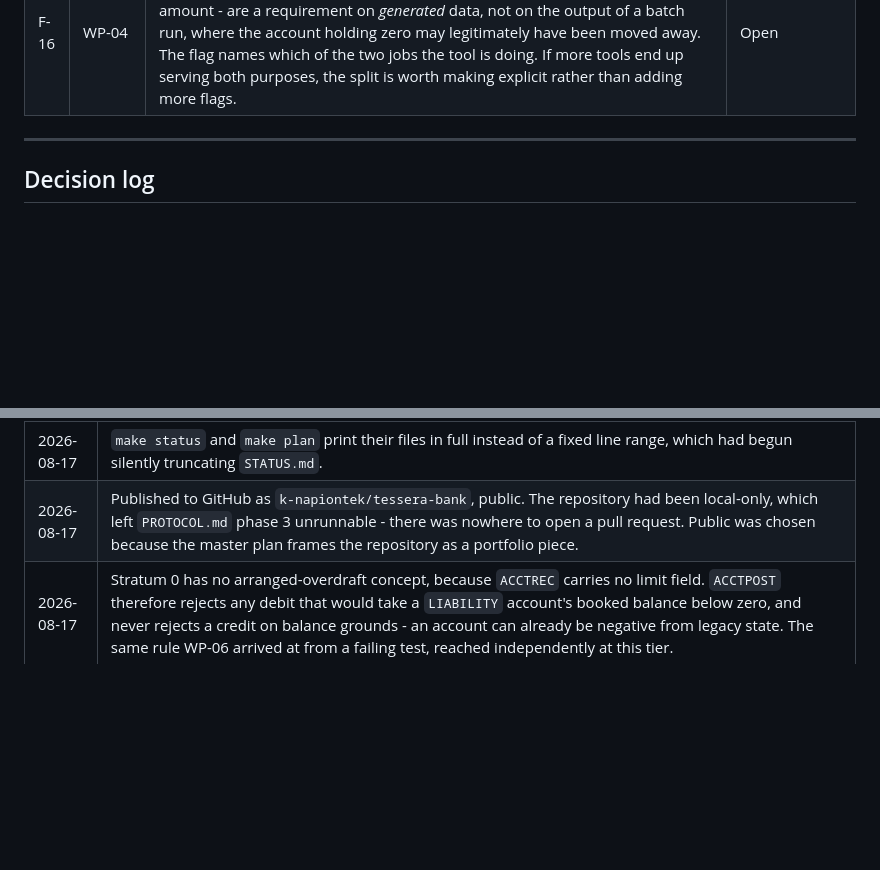
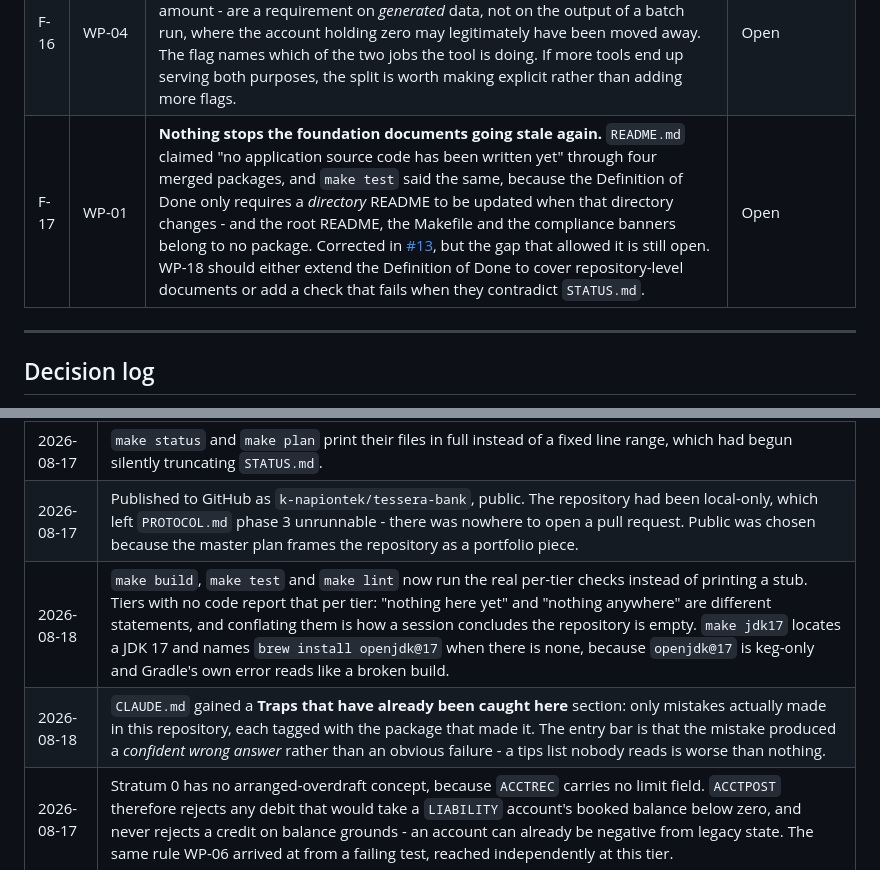
Before and after one commit to k-napiontek/tessera-bank, a Markdown page: docs/plan/STATUS.md, 2 parts joined by grey strips. Rendered like a GitHub page; blank space fills up the shorter version.

Commit message:
docs(plan): log the foundation document refresh [TB-1001]

```diff
--- a/docs/plan/STATUS.md
+++ b/docs/plan/STATUS.md
@@ -85,6 +85,7 @@ becomes its own change when picked up.
 | F-14 | WP-03 | WP-03's **In scope** section describes an `ACCTREC` that predates the canonical data model - account number `PIC X(10)`, status `PIC X(1)`, no customer reference or account type. The contract in `contracts/copybook/` supersedes it, as WP-03's own Constraints require, and the task list records this. The In-scope text itself was left unedited so the original intent stays visible; it should be reconciled when WP-18 does its documentation pass. | Open |
 | F-15 | WP-03 | The task list said to add the GnuCOBOL prerequisite to `docs/consuming-this-repo.md`. That document is still a stub owned by WP-18 (F-05) and already names GnuCOBOL under "Planned contents", so filling in part of it would have widened the branch into another package's work. The concrete prerequisites and build commands went into `mainframe/README.md` instead. `consuming-this-repo.md` still needs writing. | Open |
 | F-16 | WP-04 | `mainframe/data/check-records.py` gained a `--skip-coverage` flag. Its fixture-coverage assertions - that the data contains a positive, a negative and a zero amount - are a requirement on *generated* data, not on the output of a batch run, where the account holding zero may legitimately have been moved away. The flag names which of the two jobs the tool is doing. If more tools end up serving both purposes, the split is worth making explicit rather than adding more flags. | Open |
+| F-17 | WP-01 | **Nothing stops the foundation documents going stale again.** `README.md` claimed "no application source code has been written yet" through four merged packages, and `make test` said the same, because the Definition of Done only requires a *directory* README to be updated when that directory changes - and the root README, the Makefile and the compliance banners belong to no package. Corrected in [#13](https://github.com/k-napiontek/tessera-bank/pull/13), but the gap that allowed it is still open. WP-18 should either extend the Definition of Done to cover repository-level documents or add a check that fails when they contradict `STATUS.md`. | Open |
 
 ---
 
@@ -106,6 +107,8 @@ Decisions taken outside an ADR that later sessions need to know about.
 | 2026-08-17 | WP-02 gains a **canonical data model** as its first deliverable, plus conformance checks in WP-03, WP-08, WP-10 and WP-11. Without it the four era-specific contracts are written independently and drift, and the drift would not surface until WP-11 encodes COMP-3 bytes that WP-03 laid out differently. |
 | 2026-08-17 | `make status` and `make plan` print their files in full instead of a fixed line range, which had begun silently truncating `STATUS.md`. |
 | 2026-08-17 | Published to GitHub as `k-napiontek/tessera-bank`, public. The repository had been local-only, which left `PROTOCOL.md` phase 3 unrunnable - there was nowhere to open a pull request. Public was chosen because the master plan frames the repository as a portfolio piece. |
+| 2026-08-18 | `make build`, `make test` and `make lint` now run the real per-tier checks instead of printing a stub. Tiers with no code report that per tier: "nothing here yet" and "nothing anywhere" are different statements, and conflating them is how a session concludes the repository is empty. `make jdk17` locates a JDK 17 and names `brew install openjdk@17` when there is none, because `openjdk@17` is keg-only and Gradle's own error reads like a broken build. |
+| 2026-08-18 | `CLAUDE.md` gained a **Traps that have already been caught here** section: only mistakes actually made in this repository, each tagged with the package that made it. The entry bar is that the mistake produced a *confident wrong answer* rather than an obvious failure - a tips list nobody reads is worse than nothing. |
 | 2026-08-17 | Stratum 0 has no arranged-overdraft concept, because `ACCTREC` carries no limit field. `ACCTPOST` therefore rejects any debit that would take a `LIABILITY` account's booked balance below zero, and never rejects a credit on balance grounds - an account can already be negative from legacy state. The same rule WP-06 arrived at from a failing test, reached independently at this tier. |
 | 2026-08-17 | Every intermediate money field in COBOL must carry the same `V99` scale as the money it holds. `WS-EFFECT PIC S9(15)` silently truncated every amount to whole units in WP-04, so a debit of 100.01 against 100.00 computed to zero and an overdraft rejection never fired. Only a test caught it; the run output looked plausible. |
 | 2026-08-17 | Stratum 0 compiles with `cobc -std=ibm`, not `-std=cobol85`. `COMP-3` is an IBM extension; strict ANSI COBOL-85 spells packed decimal `PACKED-DECIMAL` and rejects `COMP-3` outright, which the WP-03 compile harness discovered on its first run. Both spellings produce identical bytes, and every banking COBOL program writes `COMP-3` - so the copybooks keep `COMP-3` and the compiler is told which dialect that is. Changing the contract to satisfy a stricter flag would have made the code less like the thing it reproduces. |
```
